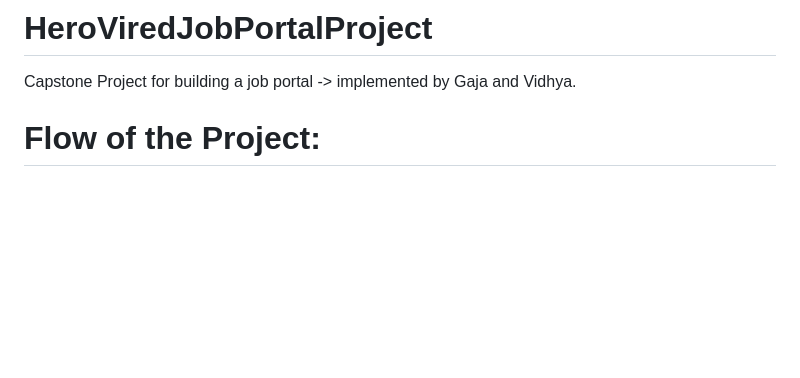
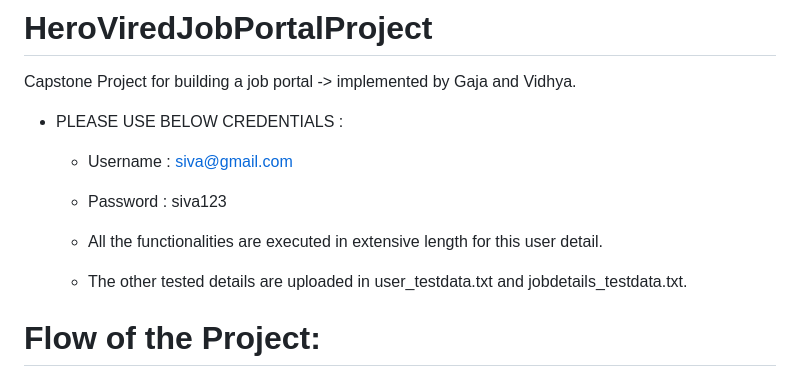
Before and after one commit to gaja-git/HeroViredJobPortal-Private, a Markdown page: README.md, the part around the change. Rendered like a GitHub page; blank space fills up the shorter version.

Commit message:
Readme updates - test data info

```diff
--- a/README.md
+++ b/README.md
@@ -1,5 +1,13 @@
 # HeroViredJobPortalProject
 Capstone Project for building a job portal -> implemented by Gaja and Vidhya.
+
+* PLEASE USE BELOW CREDENTIALS :
+	* Username : siva@gmail.com
+	* Password : siva123
+
+  * All the functionalities are executed in extensive length for this user detail.
+
+  * The other tested details are uploaded in user_testdata.txt and jobdetails_testdata.txt.
 
 # Flow of the Project:
 * Start by running npm install in react app to start the server. Default port is 3000.
```
